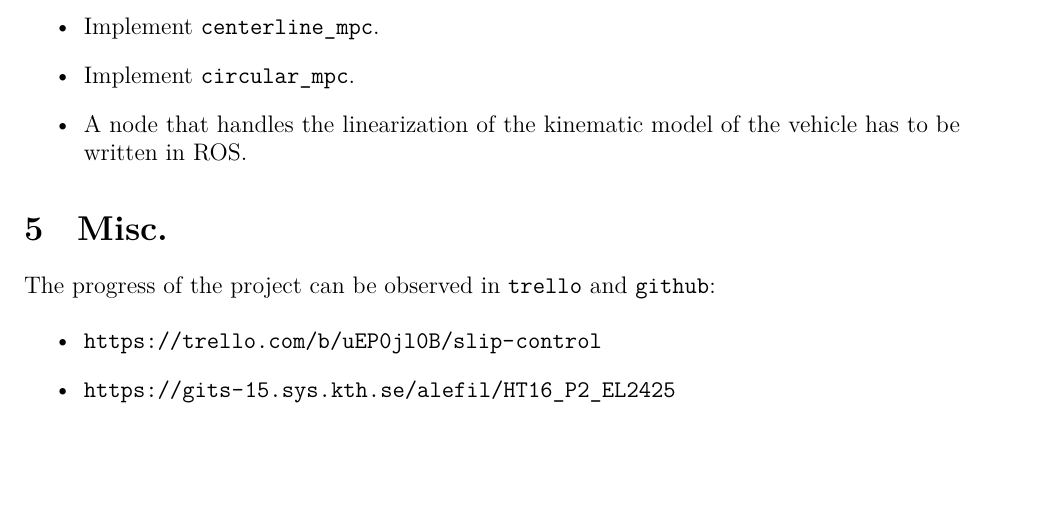
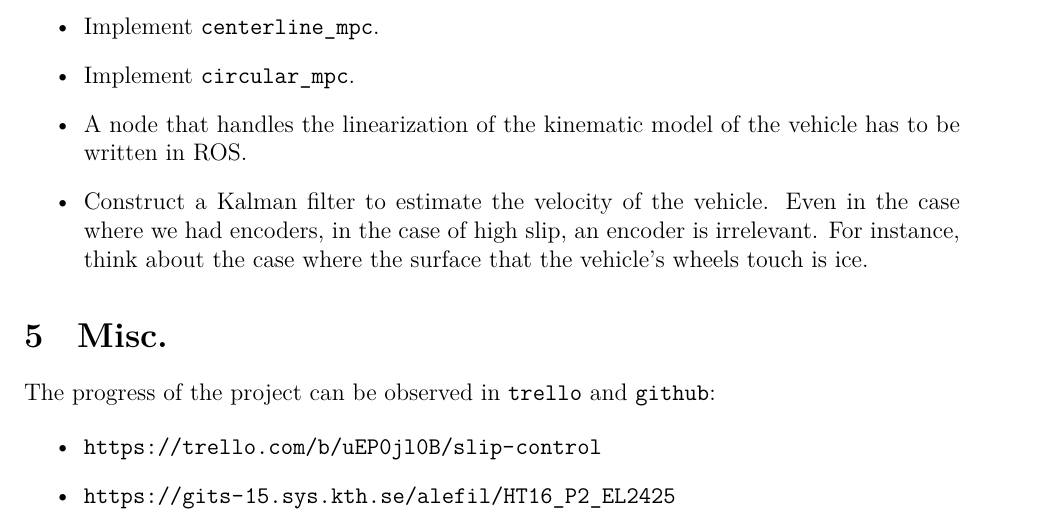
Before and after one commit to KTH-assignments/HT16_P2-EL2425-resources, a LaTeX document (various/Progress reports/Agendas/2016.11.16/main.tex): part of page 7 of 7, cut so that both start at the same text, the shorter picture padded with empty space. Compiled offline with XeLaTeX; a missing font is replaced by an installed copy or a similar font.

Commit message:
Adds todo entry

```diff
--- a/various/Progress reports/Agendas/2016.11.16/main.tex
+++ b/various/Progress reports/Agendas/2016.11.16/main.tex
@@ -265,6 +265,10 @@
   \item Implement \texttt{circular\_mpc}.
   \item A node that handles the linearization of the kinematic model of the
     vehicle has to be written in ROS.
+  \item Construct a Kalman filter to estimate the velocity of the vehicle.
+    Even in the case where we had encoders, in the case of high slip, an
+    encoder is irrelevant. For instance, think about the case where the
+    surface that the vehicle's wheels touch is ice.
 \end{itemize}
 
 \section{Misc.}
```
Also changed, not shown: various/Progress reports/Agendas/2016.11.16/main.pdf.
